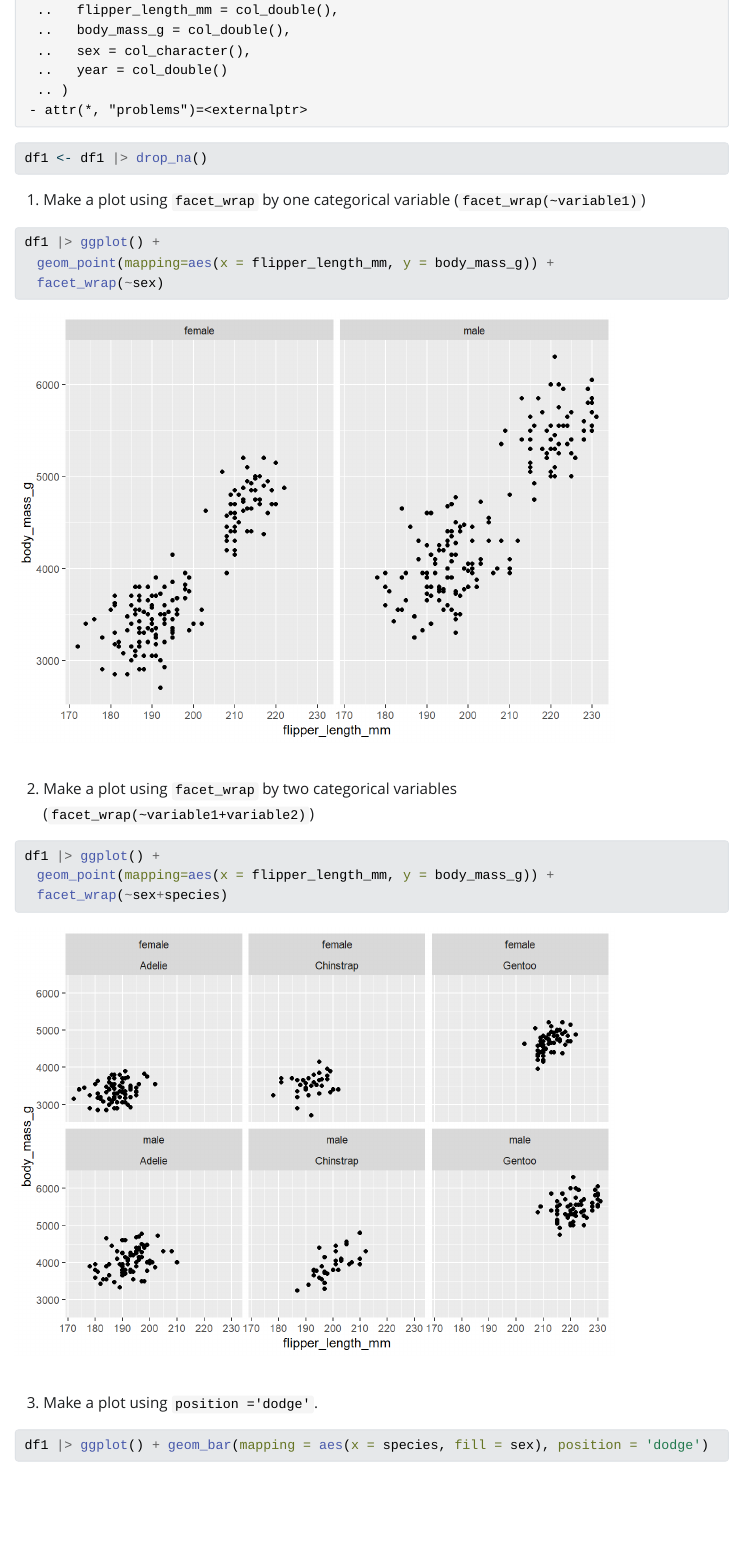
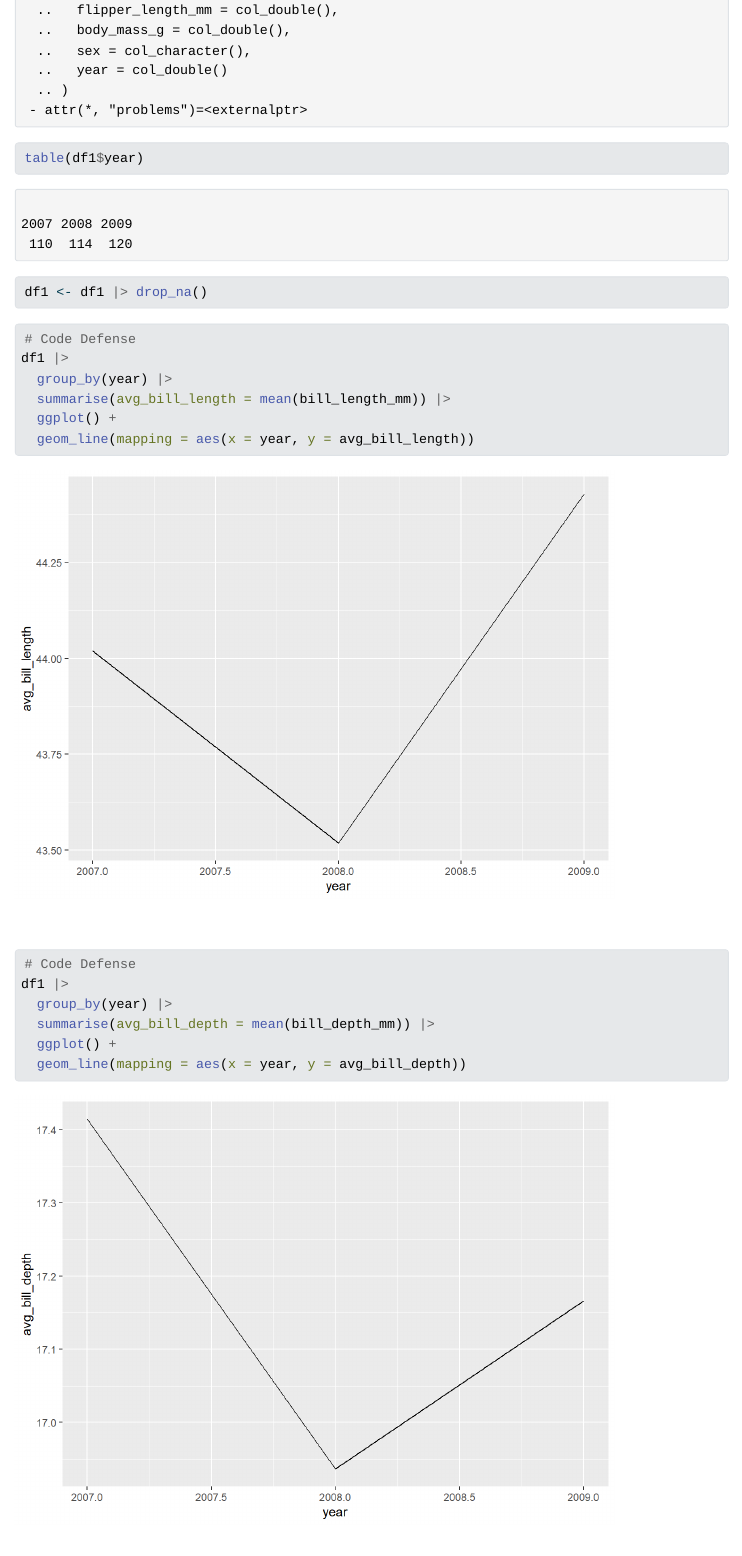
Before and after one commit to hayleyelsbree/math421assignments, a Quarto document (assignment7.qmd): the page in a window 1100 px wide, from 1050 px down. The pictures show the output file assignment7.html that the author committed with the source, opened offline; Quarto's library style sheets are replaced by a plain one without menus; long lines of code are wrapped.

Commit message:
Assignment 7

````diff
--- a/assignment7.qmd
+++ b/assignment7.qmd
@@ -37,5 +38,28 @@ str(df1)
+table(df1$year)
+```
 
 ```{r}
 df1 <- df1 |> drop_na()
 ```
 
+
+```{r}
+# Code Defense
+df1 |>
+  group_by(year) |>
+  summarise(avg_bill_length = mean(bill_length_mm)) |>
+  ggplot() +
+  geom_line(mapping = aes(x = year, y = avg_bill_length))
+```
+
+```{r}
+# Code Defense
+df1 |>
+  group_by(year) |>
+  summarise(avg_bill_depth = mean(bill_depth_mm)) |>
+  ggplot() +
+  geom_line(mapping = aes(x = year, y = avg_bill_depth))
+```
+
+
+```{r}
````
Also changed, not shown: assignment7.html, assignment7_files/figure-html/unnamed-chunk-10-1.png (added), assignment7_files/figure-html/unnamed-chunk-11-1.png, assignment7_files/figure-html/unnamed-chunk-12-1.png, assignment7_files/figure-html/unnamed-chunk-13-1.png (added), assignment7_files/figure-html/unnamed-chunk-15-1.png (added), assignment7_files/figure-html/unnamed-chunk-16-1.png, assignment7_files/figure-html/unnamed-chunk-20-1.png (added), assignment7_files/figure-html/unnamed-chunk-21-1.png (added), assignment7_files/figure-html/unnamed-chunk-22-1.png, assignment7_files/figure-html/unnamed-chunk-23-1.png, assignment7_files/figure-html/unnamed-chunk-26-1.png (added), assignment7_files/figure-html/unnamed-chunk-27-1.png (added), assignment7_files/figure-html/unnamed-chunk-5-1.png, 4 more files.
